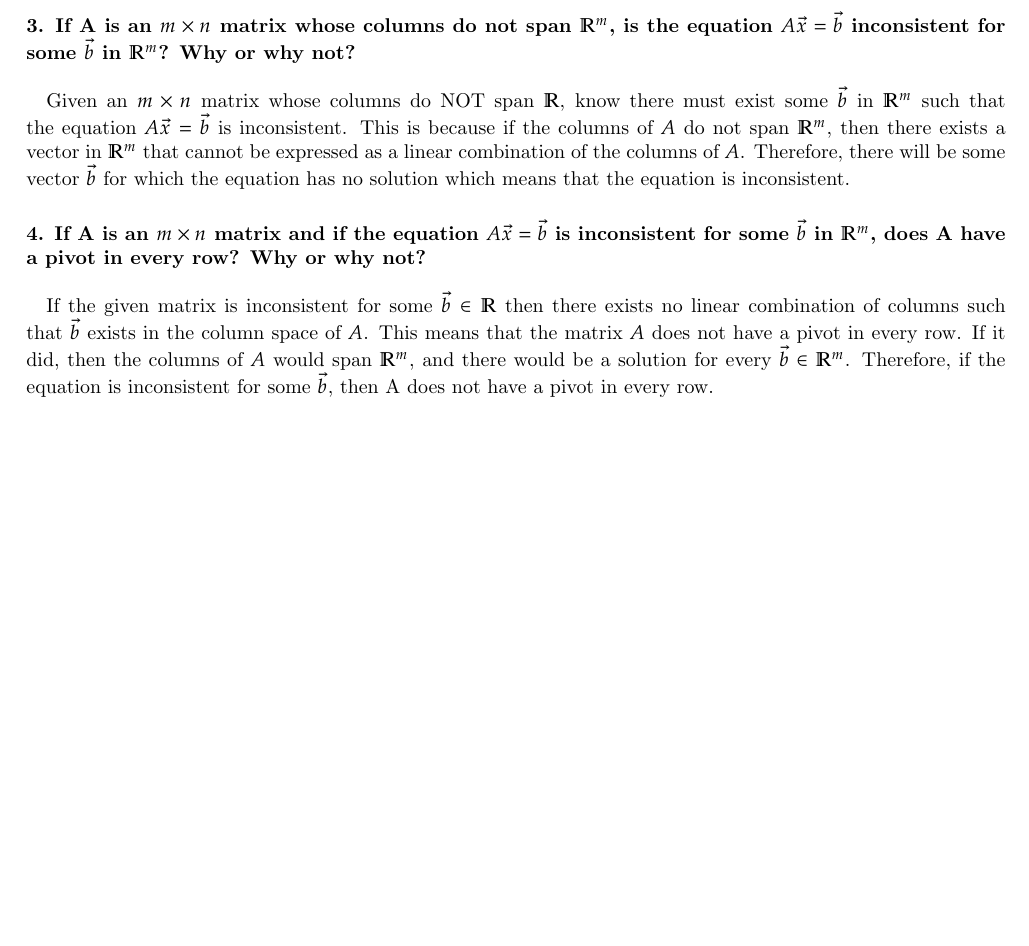
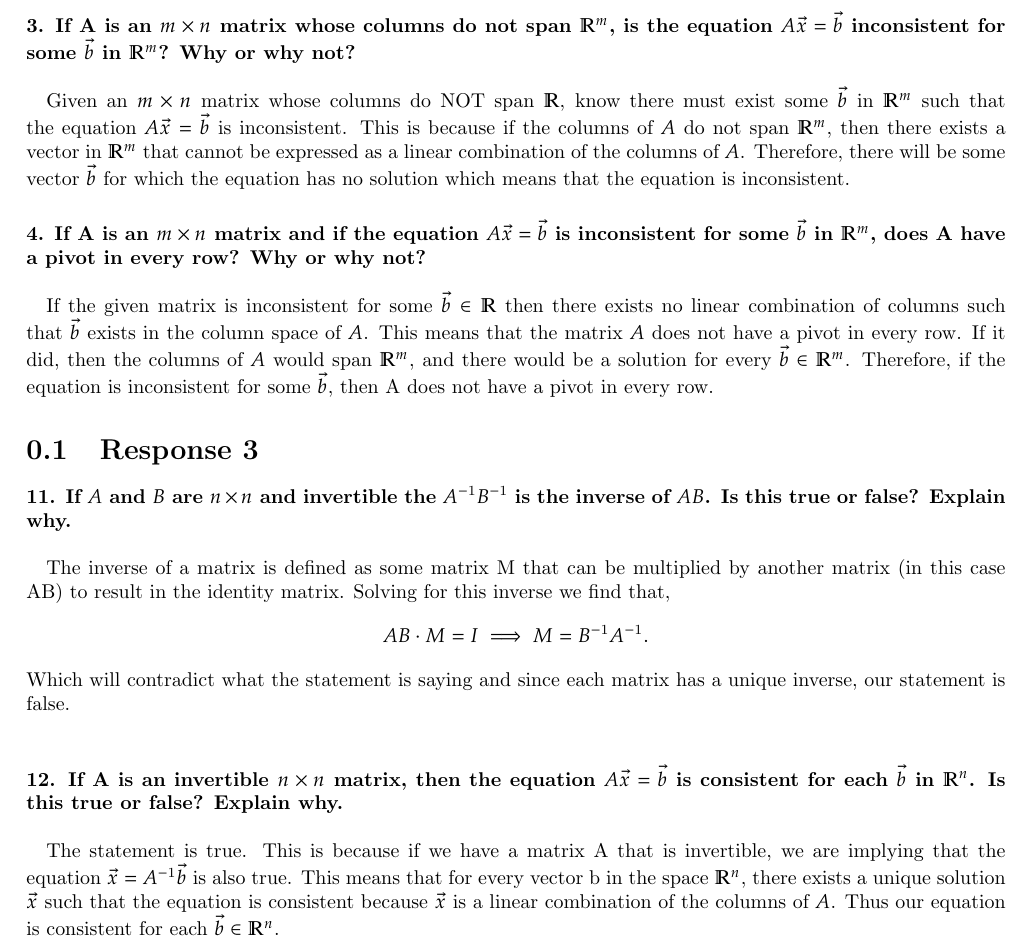
Before and after one commit to yawnbo/latexnotes, a LaTeX thesis (current/linalg/response2.tex): part of page 2 of 2, cut so that both start at the same text, the shorter picture padded with empty space. Compiled offline with pdfLaTeX.

Commit message:
linalg discussion

```diff
--- a/current/linalg/response2.tex
+++ b/current/linalg/response2.tex
@@ -19,4 +19,18 @@
 Given an $ m \times n $ matrix whose columns do NOT span $\mathbb{R} $, know there must exist some $ \vec{ b} $ in $ \mathbb{R}^{ m } $ such that the equation $ A \vec{ x } = \vec{ b } $ is inconsistent. This is because if the columns of $ A $ do not span $ \mathbb{R}^{ m } $, then there exists a vector in $ \mathbb{R}^{ m } $ that cannot be expressed as a linear combination of the columns of $ A $. Therefore, there will be some vector $ \vec{ b} $ for which the equation has no solution which means that the equation is inconsistent.
 \paragraph{4. If A is an $ m \times n $ matrix and if the equation $ A \vec{ x } = \vec{ b } $ is inconsistent for some $ \vec{ b } $ in $ \mathbb{R}^{ m } $, does A have a pivot in every row? Why or why not? \\ \\}
 If the given matrix is inconsistent for some $ \vec{ b } \in \mathbb{R}$ then there exists no linear combination of columns such that $ \vec{ b } $ exists in the column space of $ A $. This means that the matrix $ A $ does not have a pivot in every row. If it did, then the columns of $ A $ would span $ \mathbb{R}^{ m } $, and there would be a solution for every $ \vec{ b} \in \mathbb{R}^{ m }$. Therefore, if the equation is inconsistent for some $ \vec{ b} $, then A does not have a pivot in every row.
+\section{Response 3}%
+\label{sec: Response 3 }
+
+\paragraph{11. If $ A $ and $ B $ are $ n \times n $ and invertible the $ A^{ -1 }B^{ -1 } $ is the inverse of $ AB $. Is this true or false? Explain why. \\ \\}
+The inverse of a matrix is defined as some matrix M that can be multiplied by another matrix (in this case AB) to result in the identity matrix. Solving for this inverse we find that,
+\[
+AB \cdot M = I \implies M = B^{ -1 }A^{ -1 }
+.\]
+Which will contradict what the statement is saying and since each matrix has a unique inverse, our statement is false. \\
+
+\paragraph{12. If A is an invertible $ n \times n $ matrix, then the equation $ A \vec{ x }= \vec{ b } $ is consistent for each $ \vec{ b }  $ in $ \mathbb{R}^{ n } $. Is this true or false? Explain why. \\ \\}
+The statement is true. This is because if we have a matrix A that is invertible, we are implying that the equation $ \vec{ x } = A^{ -1 }\vec{ b } $ is also true. This means that for every vector b in the space $ \mathbb{R}^{ n } $, there exists a unique solution $ \vec{ x } $ such that the equation is consistent because $ \vec{ x } $ is a linear combination of the columns of $ A $. Thus our equation is consistent for each $ \vec{ b } \in \mathbb{R}^{ n }$.
+
+
 \end{document}
```
